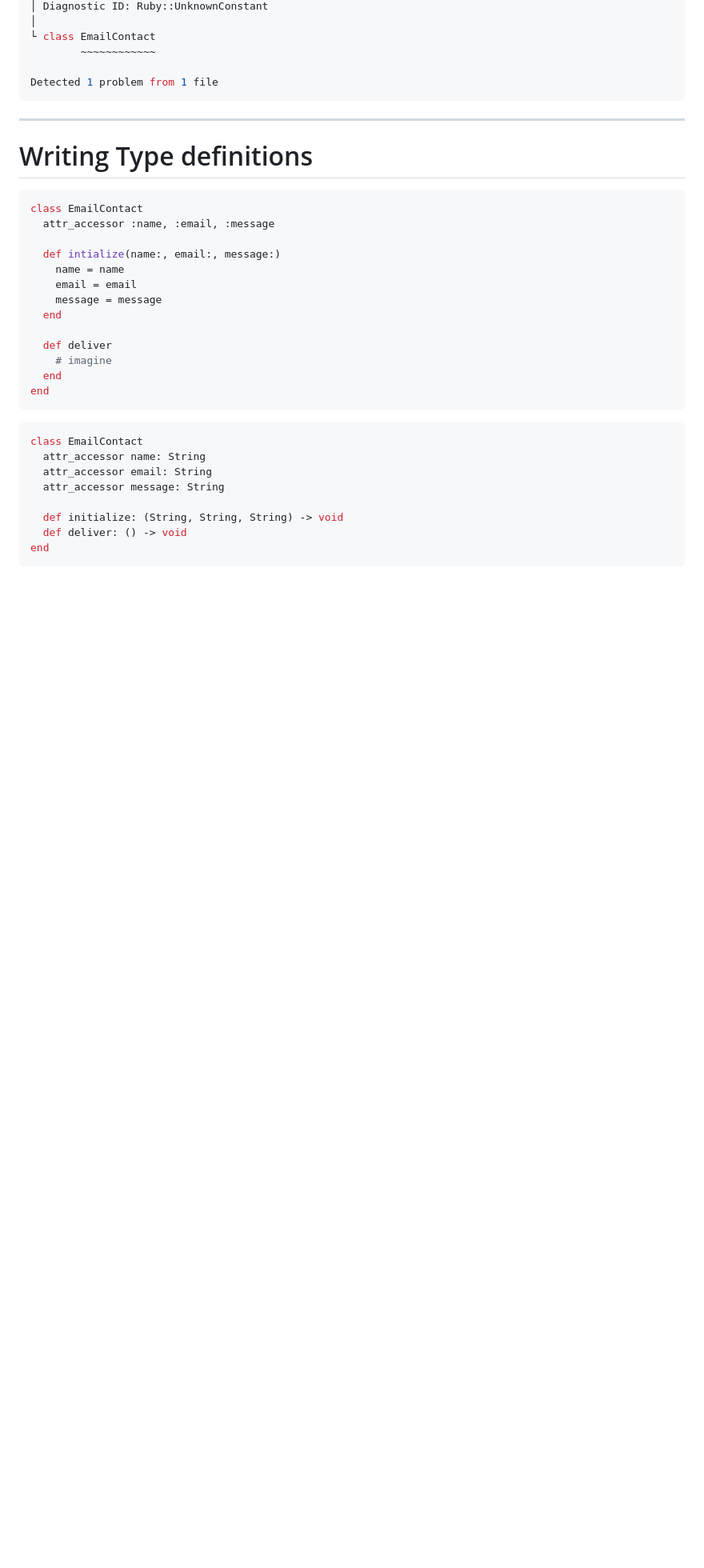
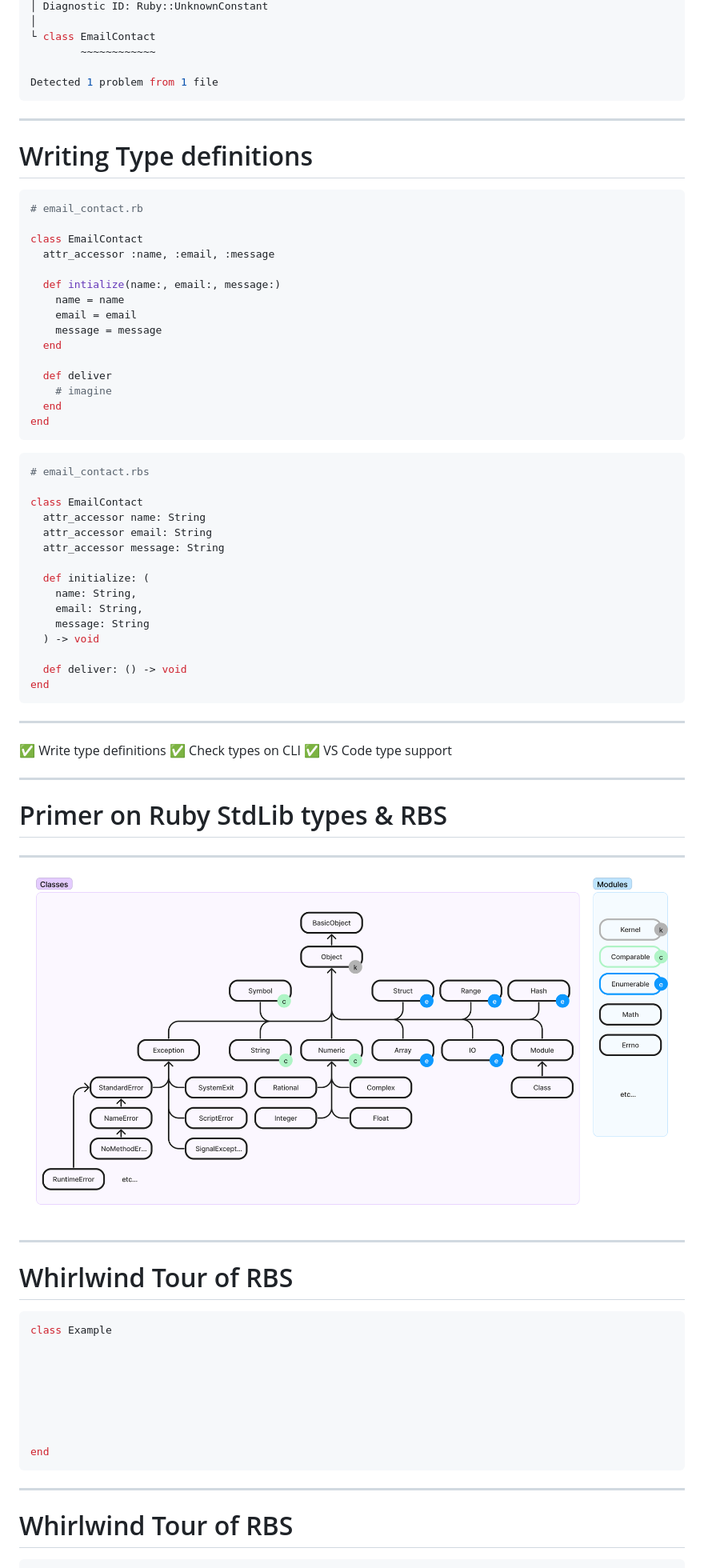
Before and after one commit to NemoOudeis/gradually-typing-ruby, a Markdown page: slides/Gradually Typing Ruby.md, the part around the change printed below. Shown: that part at 80% size. GitHub-like rendering; pictures changed too: slides/img/some-ruby-types.png (added); blank space fills up the shorter version.

Commit message:
more slides

````diff
--- a/slides/Gradually Typing Ruby.md
+++ b/slides/Gradually Typing Ruby.md
@@ -208,11 +256,14 @@ Detected 1 problem from 1 file
 
 ---
+
 # Writing Type definitions
 
 <div class="two-columns">
 <div>
 
 ```ruby
+# email_contact.rb
+
 class EmailContact
   attr_accessor :name, :email, :message
 
@@ -232,12 +283,19 @@ end
 <div>
 
 ```ruby
+# email_contact.rbs
+
 class EmailContact
   attr_accessor name: String
   attr_accessor email: String
   attr_accessor message: String
 
-  def initialize: (String, String, String) -> void
+  def initialize: (
+    name: String,
+    email: String,
+    message: String
+  ) -> void
+
   def deliver: () -> void
 end
 ```
@@ -245,4 +303,49 @@ end
 </div>
 </div>
 
+---
 
+✅ Write type definitions
+✅ Check types on CLI
+✅ VS Code type support
+
+
+<!--
+Now we know:
+* how to write type definitions
+* how to check our code on the command line
+* how to get fast feeback from VS Code
+-->
+
+---
+
+# Primer on Ruby StdLib types & RBS
+
+<!--
+Let's look some basics - the ruby standard library types and what RBS provides out of the box
+-->
+
+---
+
+![bg 95%](./img/some-ruby-types.png)
+
+
+---
+
+# Whirlwind Tour of RBS
+
+```ruby
+class Example
+
+
+
+
+
+
+
+end
+```
+---
+
+# Whirlwind Tour of RBS
+
````
Also changed, not shown: other parts of slides/Gradually Typing Ruby.md (+233 -11 lines), 1 other file.
